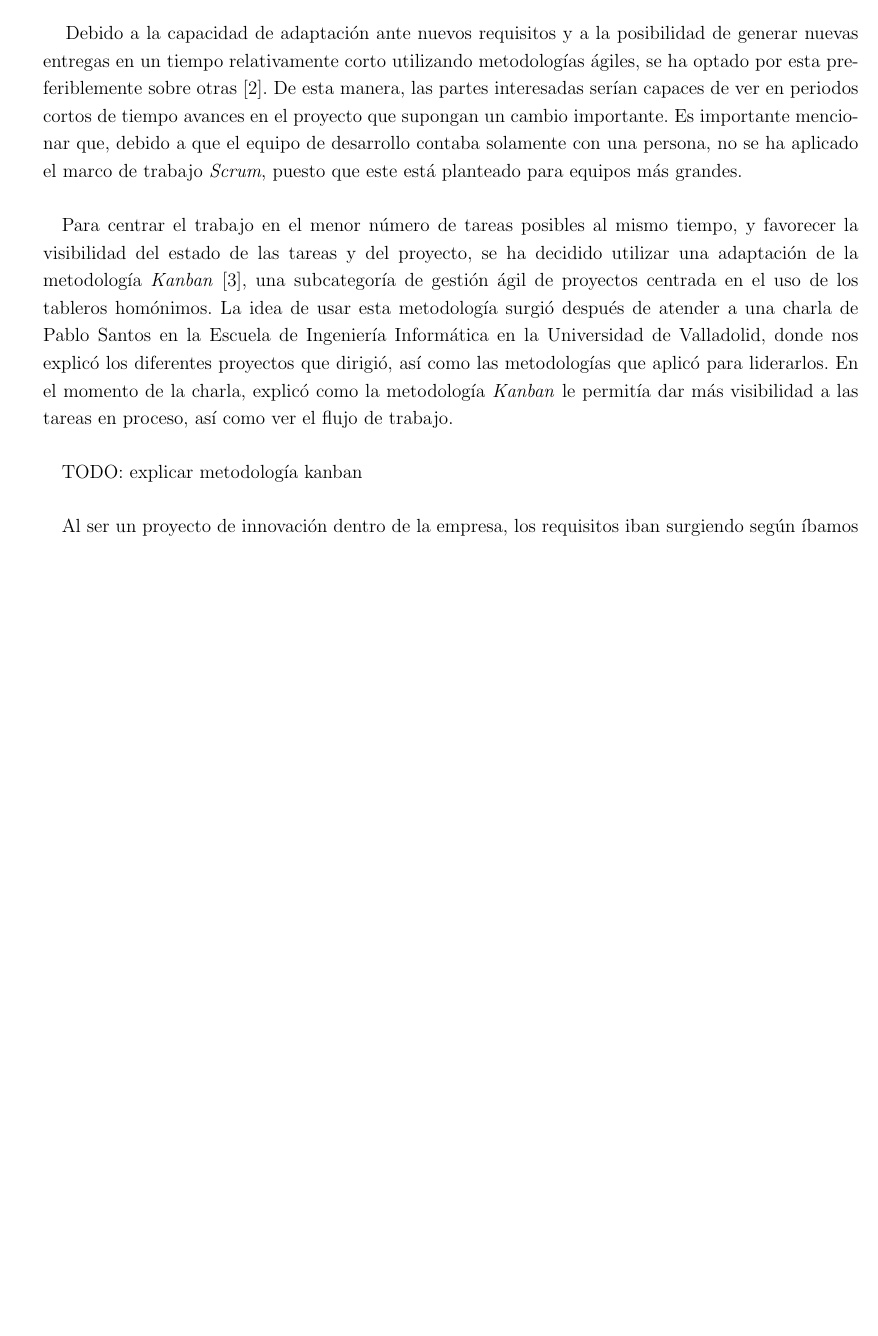
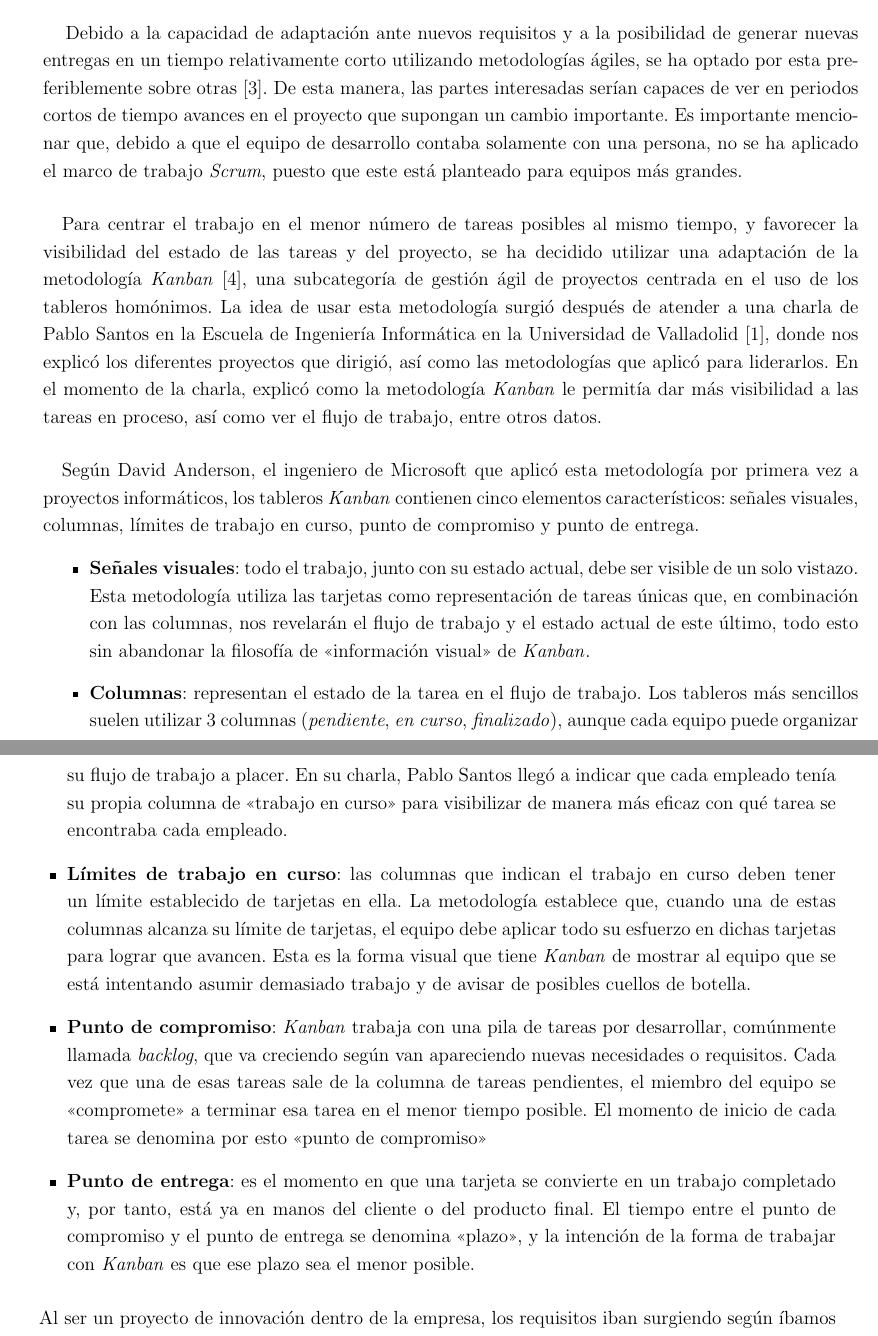
Before and after one commit to Bayons/Trabajo-de-Fin-de-Grado, a LaTeX thesis (main.tex, which reads bib/webs.bib, tex/chapters/01_introduccion.tex): part of page 11 of 15 before the commit and two parts of pages 11 and 12 of 15 after it, the two joined at a grey line, cut so that both start at the same text, the shorter picture padded with empty space. Compiled offline with pdfLaTeX.

Commit message:
Finalizada seccion de metodologia

```diff
--- a/bib/webs.bib
+++ b/bib/webs.bib
@@ -9,3 +9,6 @@
     title     = "Kanban: Aplicación de la metodología kanban en el desarrollo de software",
     url       = "https://www.atlassian.com/es/agile/kanban"
 }
+
+@online{web:pablosantos,
+    author      = "Santos, P.",
--- a/tex/chapters/01_introduccion.tex
+++ b/tex/chapters/01_introduccion.tex
@@ -55,10 +55,18 @@
         {Debido a la capacidad de adaptación ante nuevos requisitos y a la posibilidad de generar nuevas entregas en un tiempo relativamente corto utilizando metodologías ágiles, se ha optado por esta preferiblemente sobre otras \cite{agilewebsite}. De esta manera, las partes interesadas serían capaces de ver en periodos cortos de tiempo avances en el proyecto que supongan un cambio importante. Es importante mencionar que, debido a que el equipo de desarrollo contaba solamente con una persona, no se ha aplicado el marco de trabajo \textit{Scrum}, puesto que este está planteado para equipos más grandes.}
 
         \paragraph{}
-        {Para centrar el trabajo en el menor número de tareas posibles al mismo tiempo, y favorecer la visibilidad del estado de las tareas y del proyecto, se ha decidido utilizar una adaptación de la metodología \Kanban\cite{web:kanban}, una subcategoría de gestión ágil de proyectos centrada en el uso de los tableros homónimos. La idea de usar esta metodología surgió después de atender a una charla de Pablo Santos en la Escuela de Ingeniería Informática en la Universidad de Valladolid, donde nos explicó los diferentes proyectos que dirigió, así como las metodologías que aplicó para liderarlos. En el momento de la charla, explicó como la metodología \Kanban le permitía dar más visibilidad a las tareas en proceso, así como ver el flujo de trabajo.}
+        {Para centrar el trabajo en el menor número de tareas posibles al mismo tiempo, y favorecer la visibilidad del estado de las tareas y del proyecto, se ha decidido utilizar una adaptación de la metodología \Kanban\cite{web:kanban}, una subcategoría de gestión ágil de proyectos centrada en el uso de los tableros homónimos. La idea de usar esta metodología surgió después de atender a una charla de Pablo Santos en la Escuela de Ingeniería Informática en la Universidad de Valladolid \cite{web:pablosantos}, donde nos explicó los diferentes proyectos que dirigió, así como las metodologías que aplicó para liderarlos. En el momento de la charla, explicó como la metodología \Kanban le permitía dar más visibilidad a las tareas en proceso, así como ver el flujo de trabajo, entre otros datos.}
 
         \paragraph{}
-        {TODO: explicar metodología kanban}
+        {Según David Anderson, el ingeniero de Microsoft que aplicó esta metodología por primera vez a proyectos informáticos, los tableros \Kanban contienen cinco elementos característicos: señales visuales, columnas, límites de trabajo en curso, punto de compromiso y punto de entrega.}
+
+\begin{itemize}
+    \item {\textbf{Señales visuales}: todo el trabajo, junto con su estado actual, debe ser visible de un solo vistazo. Esta metodología utiliza las tarjetas como representación de tareas únicas que, en combinación con las columnas, nos revelarán el flujo de trabajo y el estado actual de este último, todo esto sin abandonar la filosofía de <<información visual>> de \Kanban.}
+    \item {\textbf{Columnas}: representan el estado de la tarea en el flujo de trabajo. Los tableros más sencillos suelen utilizar 3 columnas (\textit{pendiente}, \textit{en curso}, \textit{finalizado}), aunque cada equipo puede organizar su flujo de trabajo a placer. En su charla, Pablo Santos llegó a indicar que cada empleado tenía su propia columna de <<trabajo en curso>> para visibilizar de manera más eficaz con qué tarea se encontraba cada empleado.}
+    \item {\textbf{Límites de trabajo en curso}: las columnas que indican el trabajo en curso deben tener un límite establecido de tarjetas en ella. La metodología establece que, cuando una de estas columnas alcanza su límite de tarjetas, el equipo debe aplicar todo su esfuerzo en dichas tarjetas para lograr que avancen. Esta es la forma visual que tiene \Kanban de mostrar al equipo que se está intentando asumir demasiado trabajo y de avisar de posibles cuellos de botella.}
+    \item {\textbf{Punto de compromiso}: \Kanban trabaja con una pila de tareas por desarrollar, comúnmente llamada \textit{backlog}, que va creciendo según van apareciendo nuevas necesidades o requisitos. Cada vez que una de esas tareas sale de la columna de tareas pendientes, el miembro del equipo se <<compromete>> a terminar esa tarea en el menor tiempo posible. El momento de inicio de cada tarea se denomina por esto <<punto de compromiso>>}
+    \item {\textbf{Punto de entrega}: es el momento en que una tarjeta se convierte en un trabajo completado y, por tanto, está ya en manos del cliente o del producto final. El tiempo entre el punto de compromiso y el punto de entrega se denomina <<plazo>>, y la intención de la forma de trabajar con \Kanban es que ese plazo sea el menor posible.}
+\end{itemize}
 
         \paragraph{}
         {Al ser un proyecto de innovación dentro de la empresa, los requisitos iban surgiendo según íbamos encontrando nueva información al respecto. De esta manera, durante reuniones semanales se comentaba el avance del proyecto, así como las nuevas tareas a incorporar junto con su prioridad, procurando siempre no solapar unas tareas con otras.}
```
Also changed, not shown: bib/webs.bib (5 more changed lines).
